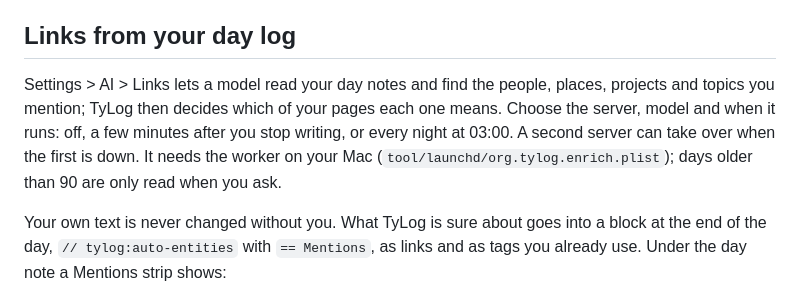
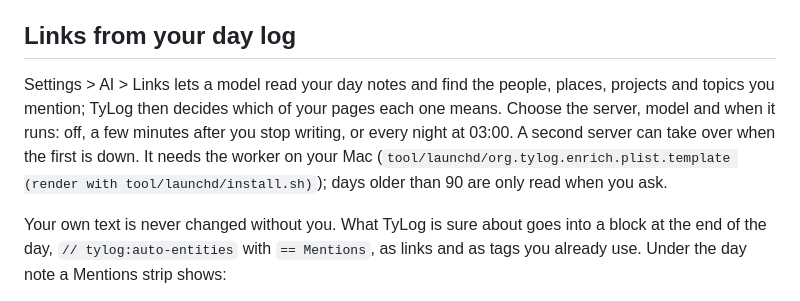
Before and after one commit to berlogabob/TypstSeq, a Markdown page: USER_MANUAL.md, the part around the change. Rendered like a GitHub page.

```diff
--- a/USER_MANUAL.md
+++ b/USER_MANUAL.md
@@ -139,7 +139,7 @@ Settings > AI > Servers lists servers on this network first and cloud services s
 
 ## Links from your day log
 
-Settings > AI > Links lets a model read your day notes and find the people, places, projects and topics you mention; TyLog then decides which of your pages each one means. Choose the server, model and when it runs: off, a few minutes after you stop writing, or every night at 03:00. A second server can take over when the first is down. It needs the worker on your Mac (`tool/launchd/org.tylog.enrich.plist`); days older than 90 are only read when you ask.
+Settings > AI > Links lets a model read your day notes and find the people, places, projects and topics you mention; TyLog then decides which of your pages each one means. Choose the server, model and when it runs: off, a few minutes after you stop writing, or every night at 03:00. A second server can take over when the first is down. It needs the worker on your Mac (`tool/launchd/org.tylog.enrich.plist.template (render with tool/launchd/install.sh)`); days older than 90 are only read when you ask.
 
 Your own text is never changed without you. What TyLog is sure about goes into a block at the end of the day, `// tylog:auto-entities` with `== Mentions`, as links and as tags you already use. Under the day note a Mentions strip shows:
 
```
Also changed, not shown: README.md (+1 -1 lines).
